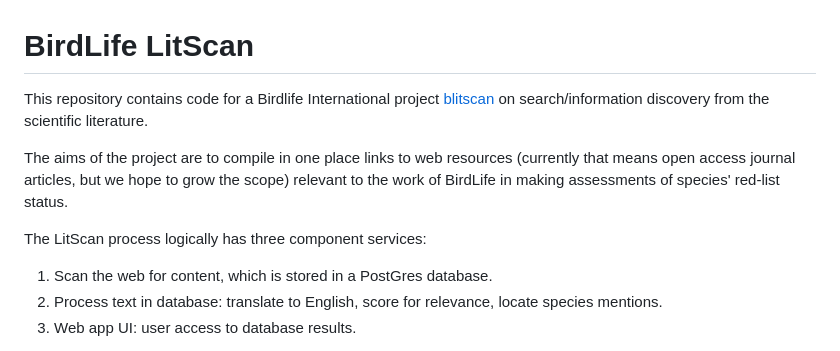
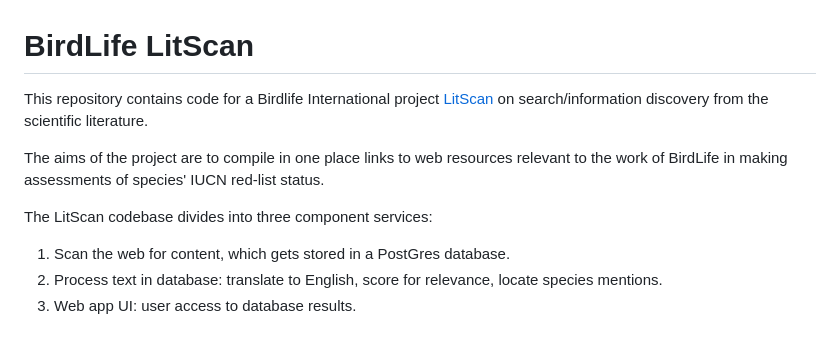
Before and after one commit to billoxbury/blitscan, a Markdown page: README.md, the part around the change. Drawn GitHub-style.

```diff
--- a/README.md
+++ b/README.md
@@ -1,12 +1,12 @@
 # BirdLife LitScan
 
-This repository contains code for a Birdlife International project [blitscan](https://blitscan.birdlife.org) on search/information discovery from the scientific literature.
+This repository contains code for a Birdlife International project [LitScan](https://litscan.birdlife.org) on search/information discovery from the scientific literature.
 
-The aims of the project are to compile in one place links to web resources (currently that means open access journal articles, but we hope to grow the scope) relevant to the work of BirdLife in making assessments of species' red-list status.
+The aims of the project are to compile in one place links to web resources relevant to the work of BirdLife in making assessments of species' IUCN red-list status.
 
-The LitScan process logically has three component services:
+The LitScan codebase divides into three component services:
 
-1. Scan the web for content, which is stored in a PostGres database.
+1. Scan the web for content, which gets stored in a PostGres database.
 2. Process text in database: translate to English, score for relevance, locate species mentions.
 3. Web app UI: user access to database results.
 
```
Also changed, not shown: 1 other file.
